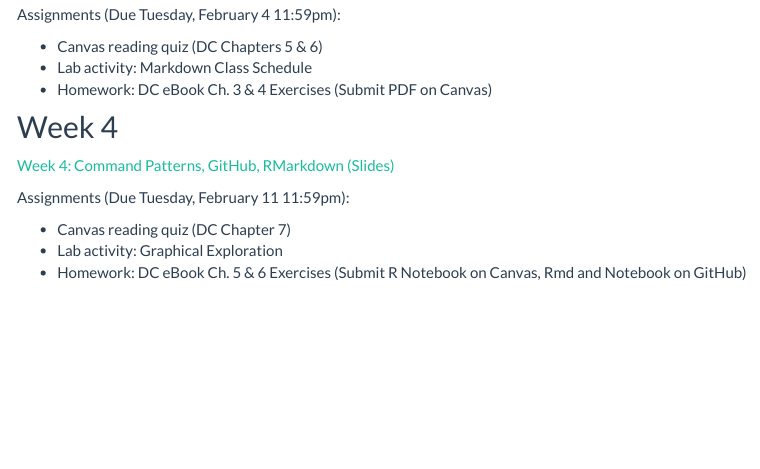
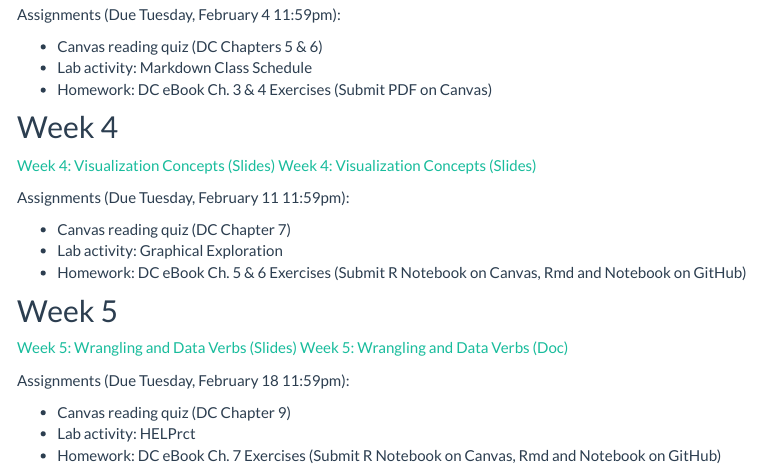
Before and after one commit to sarahshy/STAT-184-Website, an R Markdown document (schedule.Rmd): the page in a window 1100 px wide, from 630 px down. The pictures show the output file schedule.html that the author committed with the source, opened offline; library style sheets and scripts come from the installed R packages; menus at the side of the page are left out.

Commit message:
Update week 5 slides and assignments

```diff
--- a/schedule.Rmd
+++ b/schedule.Rmd
@@ -36,7 +36,8 @@ Assignments (Due Tuesday, February 4 11:59pm):
 
 
 ## Week 4
-[Week 4: Command Patterns, GitHub, RMarkdown (Slides)](https://mdbeckman.github.io/PSU-STAT-184/2019%20Fall/ClassNotes/week-03/week3-notes.html)
+[Week 4: Visualization Concepts (Slides)](https://mdbeckman.github.io/PSU-STAT-184/2019%20Fall/ClassNotes/week-04/VisualizationConcepts.html)
+[Week 4: Visualization Concepts (Slides)](https://mdbeckman.github.io/PSU-STAT-184/2019%20Fall/ClassNotes/week-04/VisualizationConcepts.nb.html)
 
 
 Assignments (Due Tuesday, February 11 11:59pm):
@@ -44,3 +45,15 @@ Assignments (Due Tuesday, February 11 11:59pm):
 - Canvas reading quiz (DC Chapter 7)
 - Lab activity: Graphical Exploration
 - Homework: DC eBook Ch. 5 & 6 Exercises (Submit R Notebook on Canvas, Rmd and Notebook on GitHub)
+
+
+## Week 5
+[Week 5: Wrangling and Data Verbs (Slides)](https://mdbeckman.github.io/PSU-STAT-184/2019%20Fall/ClassNotes/week-05/WranglingDataVerbIntro.html)
+[Week 5: Wrangling and Data Verbs (Doc)](https://mdbeckman.github.io/PSU-STAT-184/current/ClassNotes/week-05/WranglingDataVerbIntro.nb.html)
+
+
+Assignments (Due Tuesday, February 18 11:59pm):
+
+- Canvas reading quiz (DC Chapter 9)
+- Lab activity: HELPrct
+- Homework: DC eBook Ch. 7 Exercises (Submit R Notebook on Canvas, Rmd and Notebook on GitHub)
```
Also changed, not shown: index.html, schedule.html.
